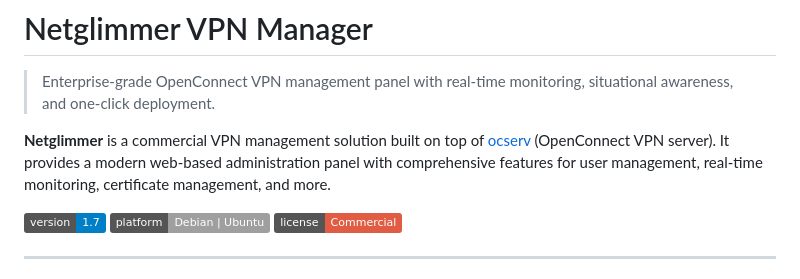
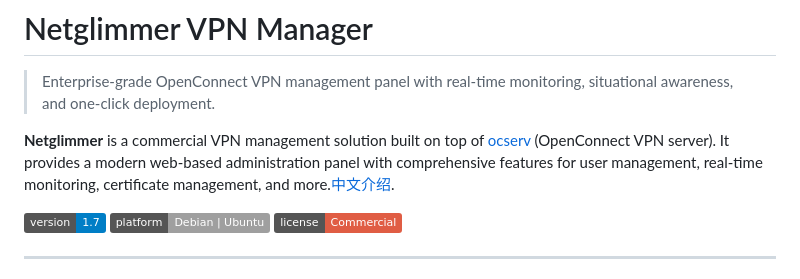
Before and after one commit to netglimmer/netglimmer-vpn-manage, a Markdown page: README.md, the part around the change. Drawn GitHub-style; badges without logos.

```diff
--- a/README.md
+++ b/README.md
@@ -2,7 +2,7 @@
 
 > Enterprise-grade OpenConnect VPN management panel with real-time monitoring, situational awareness, and one-click deployment.
 
-**Netglimmer** is a commercial VPN management solution built on top of [ocserv](https://ocserv.gitlab.io/www/ocserv.html) (OpenConnect VPN server). It provides a modern web-based administration panel with comprehensive features for user management, real-time monitoring, certificate management, and more.
+**Netglimmer** is a commercial VPN management solution built on top of [ocserv](https://ocserv.gitlab.io/www/ocserv.html) (OpenConnect VPN server). It provides a modern web-based administration panel with comprehensive features for user management, real-time monitoring, certificate management, and more.[中文介绍](README.md).
 
 ![Version](https://img.shields.io/badge/version-1.7-blue)
 ![Platform](https://img.shields.io/badge/platform-Debian%20%7C%20Ubuntu-lightgrey)
```
